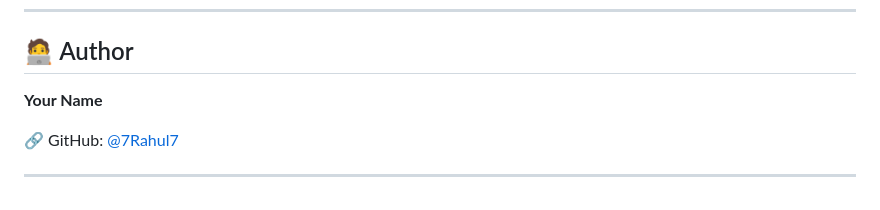
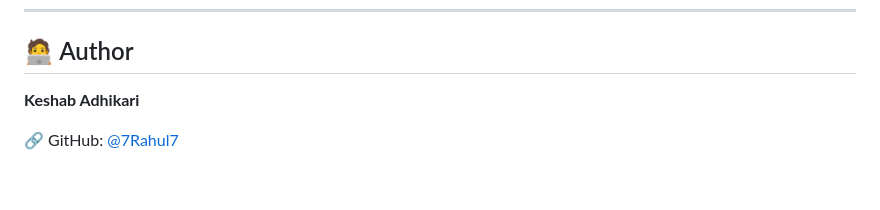
Before and after one commit to 7Rahul7/Youtube_QA_RAG, a Markdown page: README.md, the part around the change. Rendered like a GitHub page.

```diff
--- a/README.md
+++ b/README.md
@@ -154,8 +154,6 @@ huggingface_hub
 
 ## 🧑‍💻 Author
 
-**Your Name**
+**Keshab Adhikari**
 
 🔗 GitHub: [@7Rahul7](https://github.com/7Rahul7)
-
----
```
